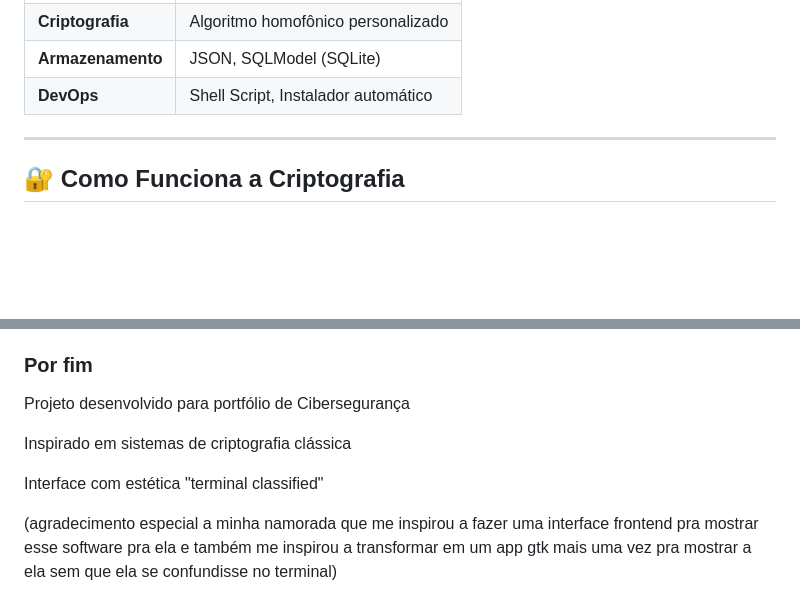
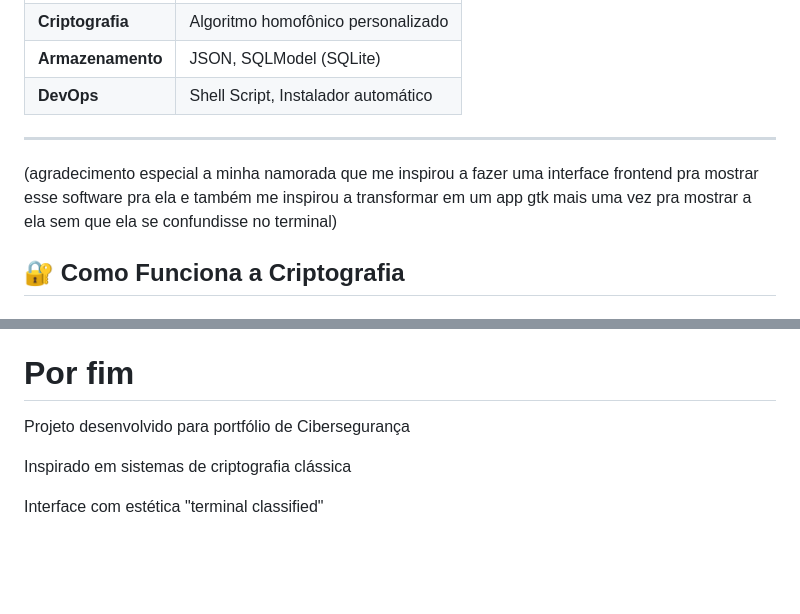
Before and after one commit to pabloAfk/cybersecurity-portfolio, a Markdown page: crypto-system/README.md, 2 parts joined by grey strips. GitHub-like rendering; blank space fills up the shorter version.

```diff
--- a/crypto-system/README.md
+++ b/crypto-system/README.md
@@ -48,6 +48,7 @@ O **CryptoSystem** é uma aplicação completa de criptografia que demonstra con
 | **DevOps** | Shell Script, Instalador automático |
 
 ---
+(agradecimento especial a minha namorada que me inspirou a fazer uma interface frontend pra mostrar esse software pra ela e também me inspirou a transformar em um app gtk mais uma vez pra mostrar a ela sem que ela se confundisse no terminal)
 
 ## 🔐 Como Funciona a Criptografia
 
@@ -319,11 +320,9 @@ LIABILITY, WHETHER IN AN ACTION OF CONTRACT, TORT OR OTHERWISE, ARISING FROM,
 OUT OF OR IN CONNECTION WITH THE SOFTWARE OR THE USE OR OTHER DEALINGS IN THE
 SOFTWARE.
 
-### Por fim
+# Por fim
 Projeto desenvolvido para portfólio de Cibersegurança
 
 Inspirado em sistemas de criptografia clássica
 
 Interface com estética "terminal classified"
-
-(agradecimento especial a minha namorada que me inspirou a fazer uma interface frontend pra mostrar esse software pra ela e também me inspirou a transformar em um app gtk mais uma vez pra mostrar a ela sem que ela se confundisse no terminal)
```
Also changed, not shown: other parts of crypto-system/README.md (+9 -9 lines).
